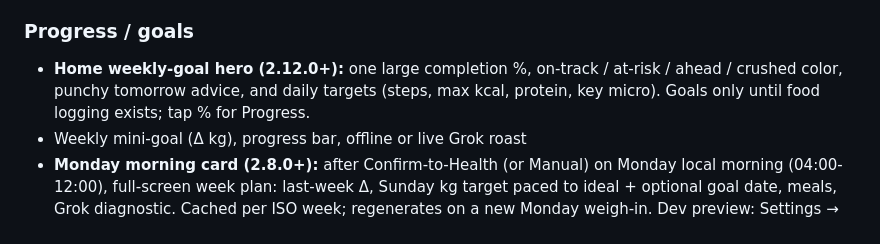
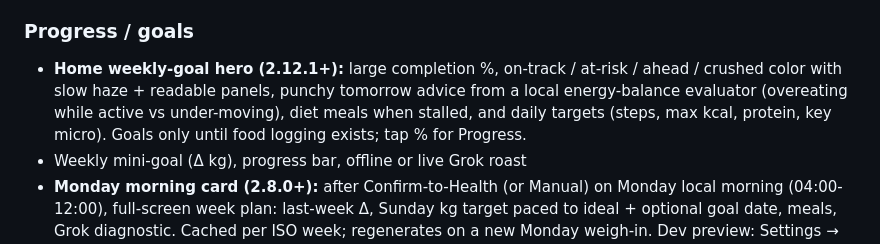
Before and after one commit to humananalog/fatnag, a Markdown page: README.md, the part around the change. Drawn GitHub-style.

Commit message:
docs: note 2.12.1 energy-balance home advice in README

```diff
--- a/README.md
+++ b/README.md
@@ -74,7 +74,7 @@ No accounts. No analytics. Weigh-ins never leave the phone except into Apple Hea
 - **HealthKit background:** `HKObserverQuery` + `enableBackgroundDelivery` (+ BG refresh/processing backups) so digest/trigger notifications can land without opening the app (iOS still throttles)
 
 ### Progress / goals
-- **Home weekly-goal hero (2.12.0+):** one large completion %, on-track / at-risk / ahead / crushed color, punchy tomorrow advice, and daily targets (steps, max kcal, protein, key micro). Goals only until food logging exists; tap % for Progress.
+- **Home weekly-goal hero (2.12.1+):** large completion %, on-track / at-risk / ahead / crushed color with slow haze + readable panels, punchy tomorrow advice from a local energy-balance evaluator (overeating while active vs under-moving), diet meals when stalled, and daily targets (steps, max kcal, protein, key micro). Goals only until food logging exists; tap % for Progress.
 - Weekly mini-goal (Δ kg), progress bar, offline or live Grok roast
 - **Monday morning card (2.8.0+):** after Confirm-to-Health (or Manual) on Monday local morning (04:00-12:00), full-screen week plan: last-week Δ, Sunday kg target paced to ideal + optional goal date, meals, Grok diagnostic. Cached per ISO week; regenerates on a new Monday weigh-in. Dev preview: Settings → Legal → **Dev**
 - Bad-trend alerts, Monday mini-goal, Coach wake reminders (Settings toggles)
```
